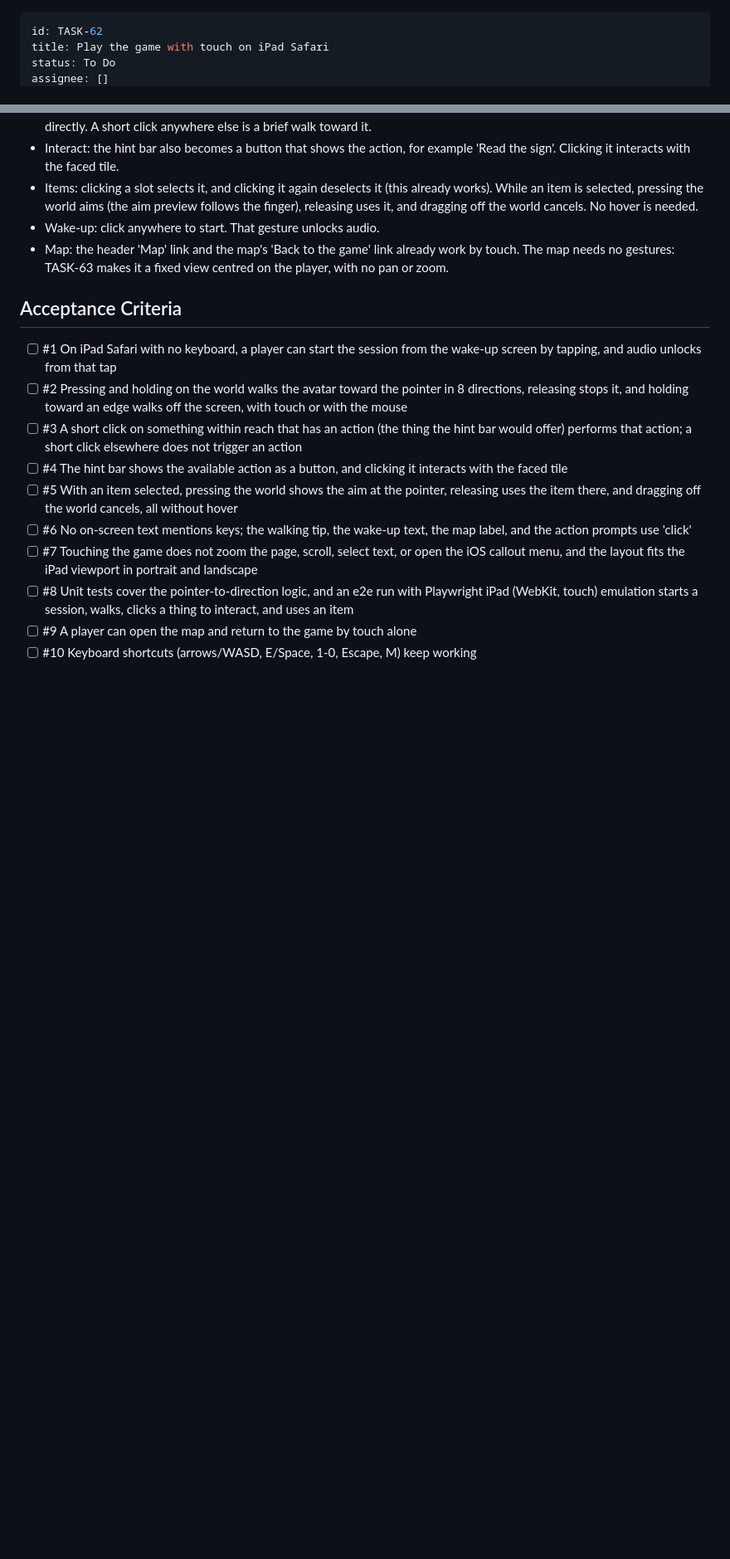
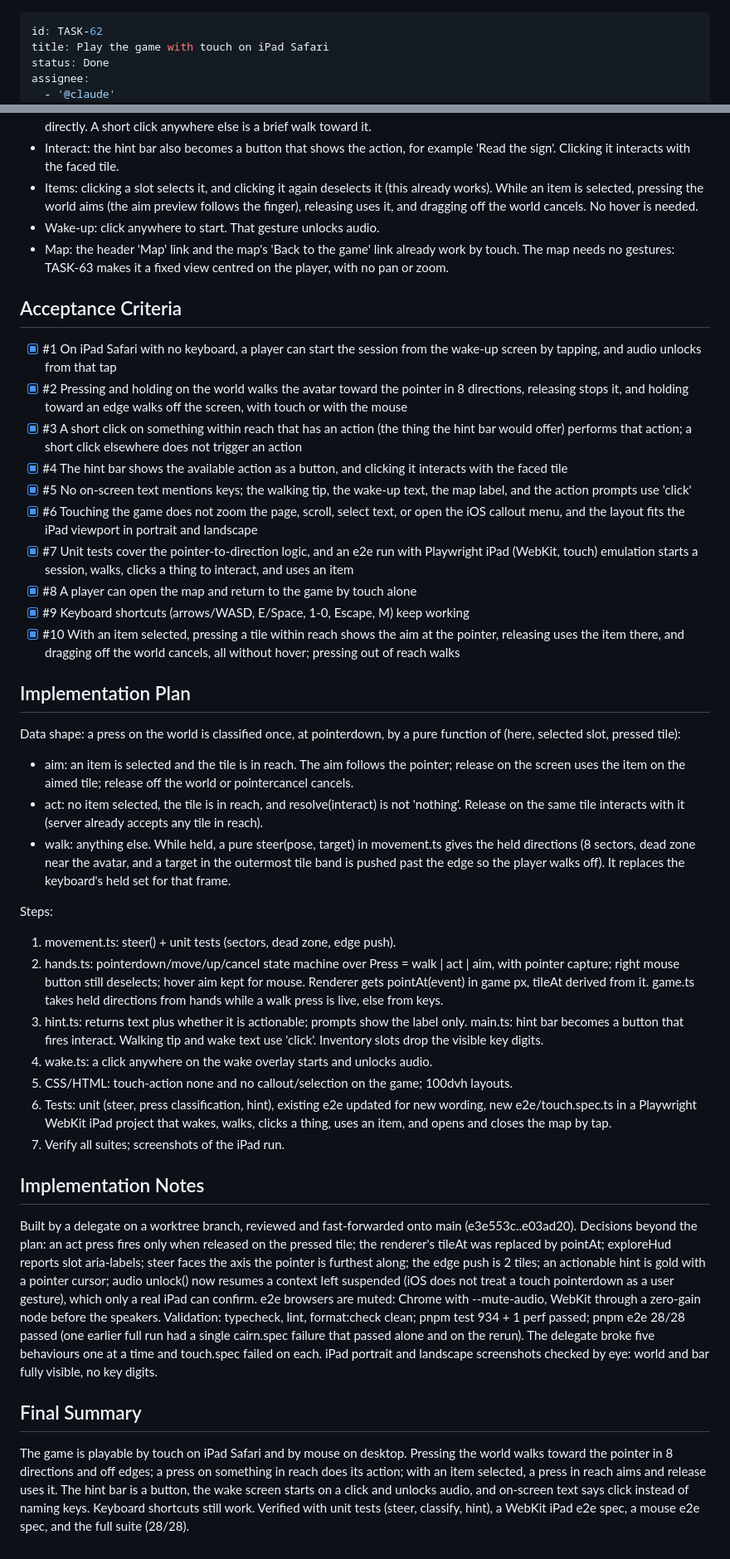
Before and after one commit to geekitycom/explore, a Markdown page: backlog/tasks/task-62 - Play-the-game-with-touch-on-iPad-Safari.md, 2 parts joined by grey strips. Shown at 83% size. Drawn GitHub-style; blank space fills up the shorter version.

Commit message:
docs(backlog): finish TASK-62 touch play on iPad Safari
Co-Authored-By: Claude Opus 5.5 <noreply@anthropic.com>

```diff
--- a/backlog/tasks/task-62 - Play-the-game-with-touch-on-iPad-Safari.md
+++ b/backlog/tasks/task-62 - Play-the-game-with-touch-on-iPad-Safari.md
@@ -1,6 +1,7 @@
 ---
 id: TASK-62
 title: Play the game with touch on iPad Safari
-status: To Do
-assignee: []
+status: Done
+assignee:
+  - '@claude'
 created_date: '2026-09-26 14:37'
@@ -31,14 +32,47 @@ Settled design (brainstorm, 2026-09-26):
 
 ## Acceptance Criteria
 <!-- AC:BEGIN -->
-- [ ] #1 On iPad Safari with no keyboard, a player can start the session from the wake-up screen by tapping, and audio unlocks from that tap
-- [ ] #2 Pressing and holding on the world walks the avatar toward the pointer in 8 directions, releasing stops it, and holding toward an edge walks off the screen, with touch or with the mouse
-- [ ] #3 A short click on something within reach that has an action (the thing the hint bar would offer) performs that action; a short click elsewhere does not trigger an action
-- [ ] #4 The hint bar shows the available action as a button, and clicking it interacts with the faced tile
-- [ ] #5 With an item selected, pressing the world shows the aim at the pointer, releasing uses the item there, and dragging off the world cancels, all without hover
-- [ ] #6 No on-screen text mentions keys; the walking tip, the wake-up text, the map label, and the action prompts use 'click'
-- [ ] #7 Touching the game does not zoom the page, scroll, select text, or open the iOS callout menu, and the layout fits the iPad viewport in portrait and landscape
-- [ ] #8 Unit tests cover the pointer-to-direction logic, and an e2e run with Playwright iPad (WebKit, touch) emulation starts a session, walks, clicks a thing to interact, and uses an item
-- [ ] #9 A player can open the map and return to the game by touch alone
-- [ ] #10 Keyboard shortcuts (arrows/WASD, E/Space, 1-0, Escape, M) keep working
+- [x] #1 On iPad Safari with no keyboard, a player can start the session from the wake-up screen by tapping, and audio unlocks from that tap
+- [x] #2 Pressing and holding on the world walks the avatar toward the pointer in 8 directions, releasing stops it, and holding toward an edge walks off the screen, with touch or with the mouse
+- [x] #3 A short click on something within reach that has an action (the thing the hint bar would offer) performs that action; a short click elsewhere does not trigger an action
+- [x] #4 The hint bar shows the available action as a button, and clicking it interacts with the faced tile
+- [x] #5 No on-screen text mentions keys; the walking tip, the wake-up text, the map label, and the action prompts use 'click'
+- [x] #6 Touching the game does not zoom the page, scroll, select text, or open the iOS callout menu, and the layout fits the iPad viewport in portrait and landscape
+- [x] #7 Unit tests cover the pointer-to-direction logic, and an e2e run with Playwright iPad (WebKit, touch) emulation starts a session, walks, clicks a thing to interact, and uses an item
+- [x] #8 A player can open the map and return to the game by touch alone
+- [x] #9 Keyboard shortcuts (arrows/WASD, E/Space, 1-0, Escape, M) keep working
+- [x] #10 With an item selected, pressing a tile within reach shows the aim at the pointer, releasing uses the item there, and dragging off the world cancels, all without hover; pressing out of reach walks
 <!-- AC:END -->
+
+## Implementation Plan
+
+<!-- SECTION:PLAN:BEGIN -->
+Data shape: a press on the world is classified once, at pointerdown, by a pure function of (here, selected slot, pressed tile):
+- aim: an item is selected and the tile is in reach. The aim follows the pointer; release on the screen uses the item on the aimed tile; release off the world or pointercancel cancels.
+- act: no item selected, the tile is in reach, and resolve(interact) is not 'nothing'. Release on the same tile interacts with it (server already accepts any tile in reach).
+- walk: anything else. While held, a pure steer(pose, target) in movement.ts gives the held directions (8 sectors, dead zone near the avatar, and a target in the outermost tile band is pushed past the edge so the player walks off). It replaces the keyboard's held set for that frame.
+
+Steps:
+1. movement.ts: steer() + unit tests (sectors, dead zone, edge push).
+2. hands.ts: pointerdown/move/up/cancel state machine over Press = walk | act | aim, with pointer capture; right mouse button still deselects; hover aim kept for mouse. Renderer gets pointAt(event) in game px, tileAt derived from it. game.ts takes held directions from hands while a walk press is live, else from keys.
+3. hint.ts: returns text plus whether it is actionable; prompts show the label only. main.ts: hint bar becomes a button that fires interact. Walking tip and wake text use 'click'. Inventory slots drop the visible key digits.
+4. wake.ts: a click anywhere on the wake overlay starts and unlocks audio.
+5. CSS/HTML: touch-action none and no callout/selection on the game; 100dvh layouts.
+6. Tests: unit (steer, press classification, hint), existing e2e updated for new wording, new e2e/touch.spec.ts in a Playwright WebKit iPad project that wakes, walks, clicks a thing, uses an item, and opens and closes the map by tap.
+7. Verify all suites; screenshots of the iPad run.
+<!-- SECTION:PLAN:END -->
+
+## Implementation Notes
+
+<!-- SECTION:NOTES:BEGIN -->
+Built by a delegate on a worktree branch, reviewed and fast-forwarded onto main (e3e553c..e03ad20).
+Decisions beyond the plan: an act press fires only when released on the pressed tile; the renderer's tileAt was replaced by pointAt; exploreHud reports slot aria-labels; steer faces the axis the pointer is furthest along; the edge push is 2 tiles; an actionable hint is gold with a pointer cursor; audio unlock() now resumes a context left suspended (iOS does not treat a touch pointerdown as a user gesture), which only a real iPad can confirm.
+e2e browsers are muted: Chrome with --mute-audio, WebKit through a zero-gain node before the speakers.
+Validation: typecheck, lint, format:check clean; pnpm test 934 + 1 perf passed; pnpm e2e 28/28 passed (one earlier full run had a single cairn.spec failure that passed alone and on the rerun). The delegate broke five behaviours one at a time and touch.spec failed on each. iPad portrait and landscape screenshots checked by eye: world and bar fully visible, no key digits.
+<!-- SECTION:NOTES:END -->
+
+## Final Summary
+
+<!-- SECTION:FINAL_SUMMARY:BEGIN -->
+The game is playable by touch on iPad Safari and by mouse on desktop. Pressing the world walks toward the pointer in 8 directions and off edges; a press on something in reach does its action; with an item selected, a press in reach aims and release uses it. The hint bar is a button, the wake screen starts on a click and unlocks audio, and on-screen text says click instead of naming keys. Keyboard shortcuts still work. Verified with unit tests (steer, classify, hint), a WebKit iPad e2e spec, a mouse e2e spec, and the full suite (28/28).
+<!-- SECTION:FINAL_SUMMARY:END -->
```
Also changed, not shown: other parts of backlog/tasks/task-62 - Play-the-game-with-touch-on-iPad-Safari.md (+1 -1 lines).
